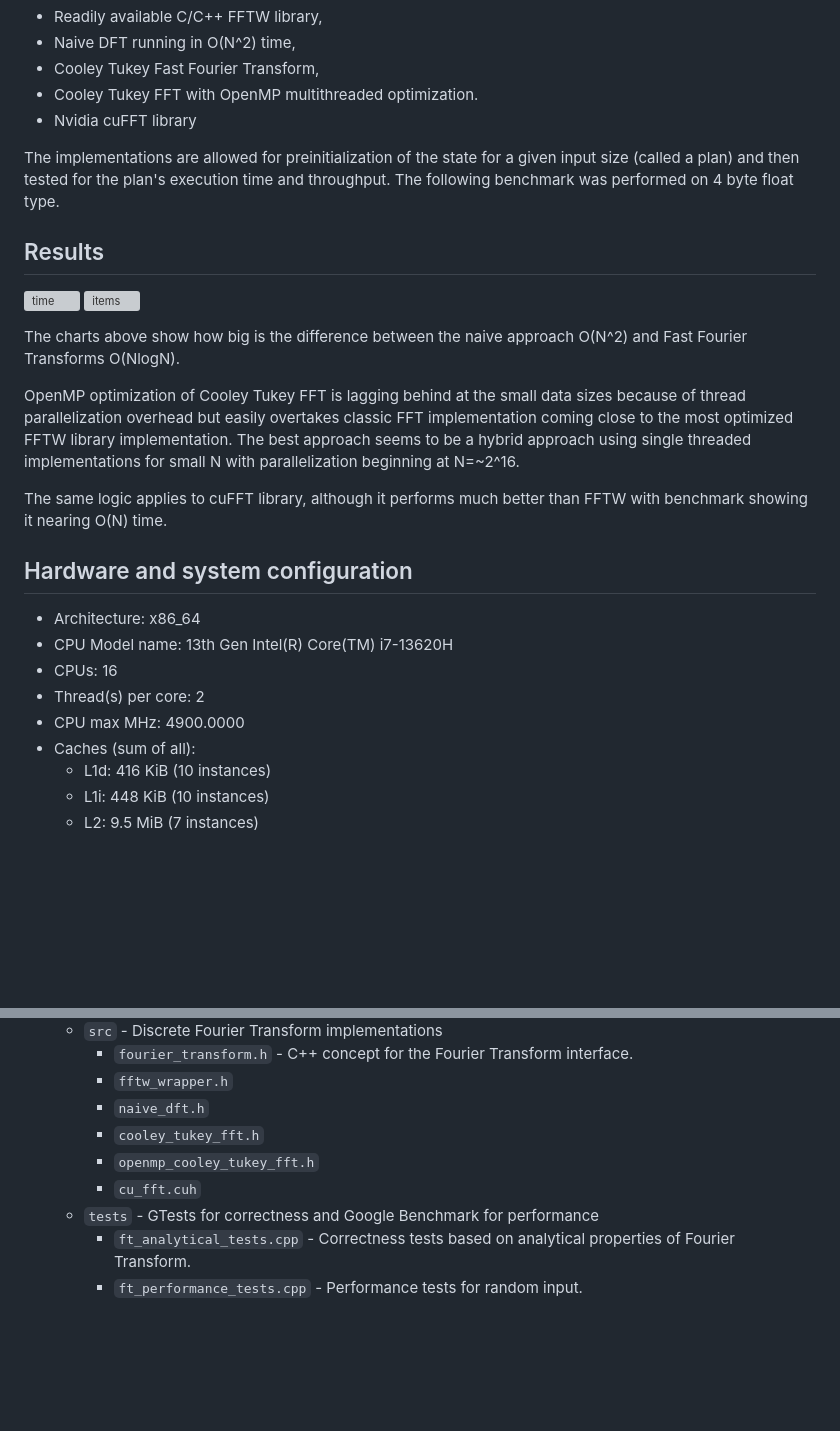
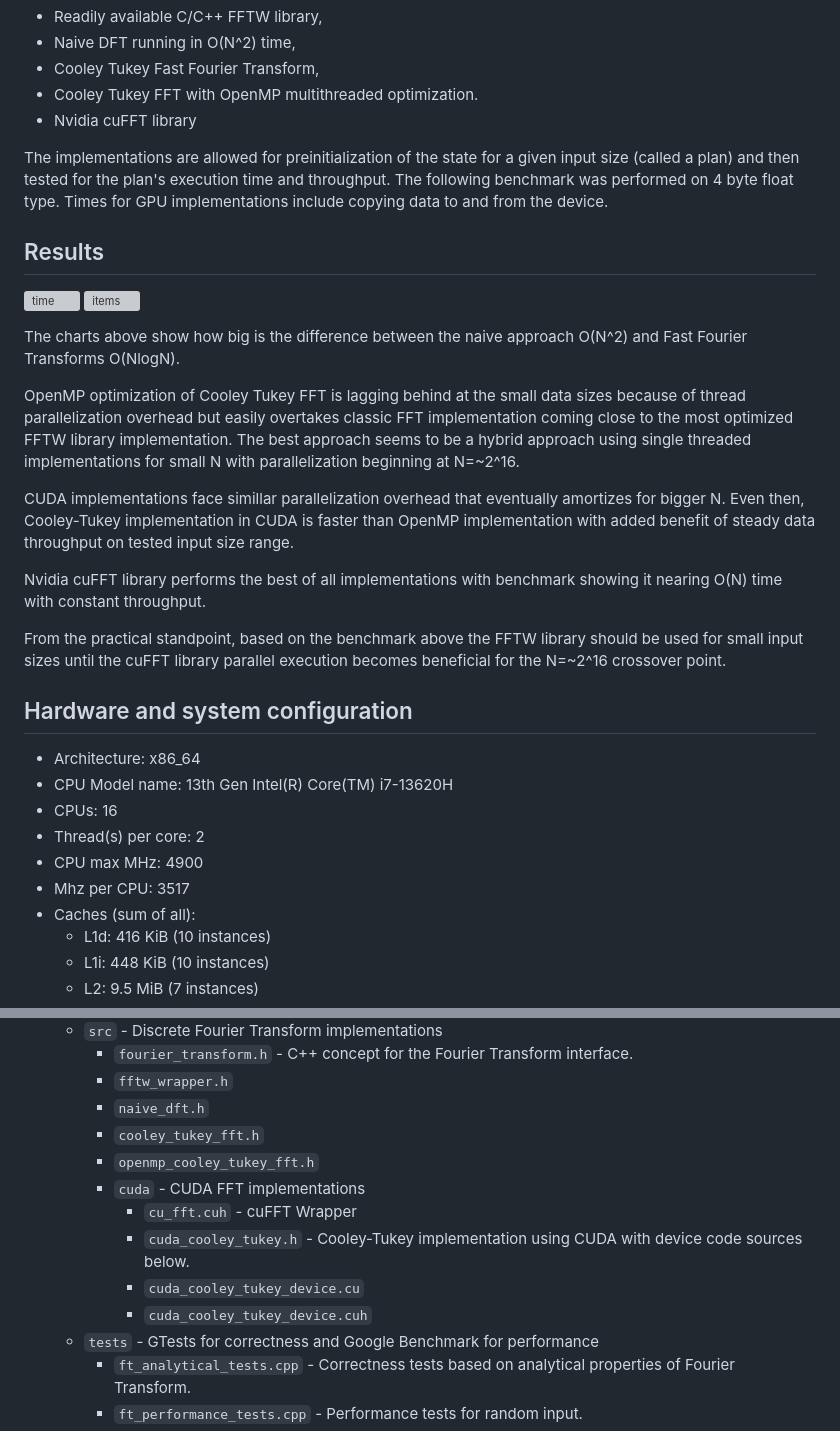
Before and after one commit to faliszewskii/fourier_transform_benchmark, a Markdown page: README.md, 2 parts joined by grey strips. Drawn GitHub-style; blank space fills up the shorter version; grey boxes are pictures that could not be loaded.

```diff
--- a/README.md
+++ b/README.md
@@ -9,6 +9,7 @@ Benchmark of the following Fourier Transform implementations in C++:
 
 The implementations are allowed for preinitialization of the state for a given input size (called a plan) and then tested for the plan's execution time and throughput.
 The following benchmark was performed on 4 byte float type.
+Times for GPU implementations include copying data to and from the device.
 
 ## Results
 
@@ -21,7 +22,11 @@ The charts above show how big is the difference between the naive approach O(N^2
 
 OpenMP optimization of Cooley Tukey FFT is lagging behind at the small data sizes because of thread parallelization overhead but easily overtakes classic FFT implementation coming close to the most optimized FFTW library implementation. The best approach seems to be a hybrid approach using single threaded implementations for small N  with parallelization beginning at N=~2^16.
 
-The same logic applies to cuFFT library, although it performs much better than FFTW with benchmark showing it nearing O(N) time.
+CUDA implementations face simillar parallelization overhead that eventually amortizes for bigger N. Even then, Cooley-Tukey implementation in CUDA is faster than OpenMP implementation with added benefit of steady data throughput on tested input size range.
+
+Nvidia cuFFT library performs the best of all implementations with benchmark showing it nearing O(N) time with constant throughput.
+
+From the practical standpoint, based on the benchmark above the FFTW library should be used for small input sizes until the cuFFT library parallel execution becomes beneficial for the N=~2^16 crossover point.
 
 ## Hardware and system configuration
 
@@ -29,7 +34,8 @@ The same logic applies to cuFFT library, although it performs much better than F
 - CPU Model name:              13th Gen Intel(R) Core(TM) i7-13620H
 - CPUs:                        16
 - Thread(s) per core:          2
-- CPU max MHz:                 4900.0000
+- CPU max MHz:                 4900
+- Mhz per CPU:                 3517
 - Caches (sum of all):
   - L1d:                       416 KiB (10 instances)
   - L1i:                       448 KiB (10 instances)
@@ -89,7 +95,11 @@ python ../python/plot_benchmark.py
       - `naive_dft.h`
       - `cooley_tukey_fft.h`
       - `openmp_cooley_tukey_fft.h`
-      - `cu_fft.cuh`
+      - `cuda` - CUDA FFT implementations
+        - `cu_fft.cuh` - cuFFT Wrapper
+        - `cuda_cooley_tukey.h` - Cooley-Tukey implementation using CUDA with device code sources below.
+        - `cuda_cooley_tukey_device.cu`
+        - `cuda_cooley_tukey_device.cuh`
     - `tests` - GTests for correctness and Google Benchmark for performance
       - `ft_analytical_tests.cpp` - Correctness tests based on analytical properties of Fourier Transform.
       - `ft_performance_tests.cpp` - Performance tests for random input.
```
Also changed, not shown: other parts of README.md (+2 -2 lines).
